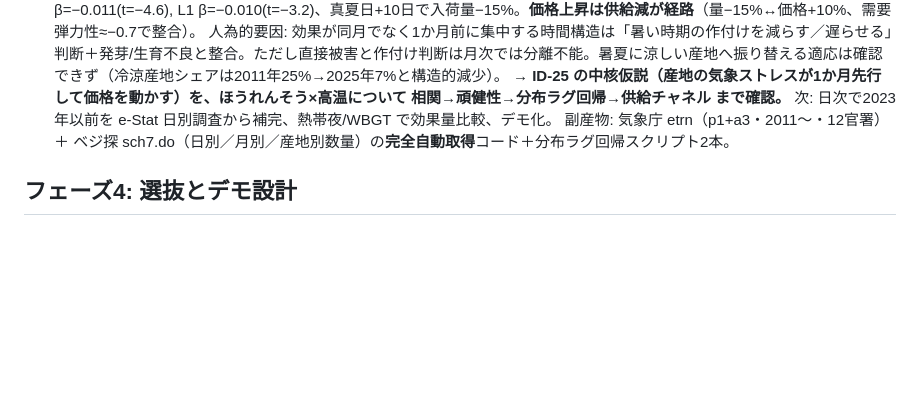
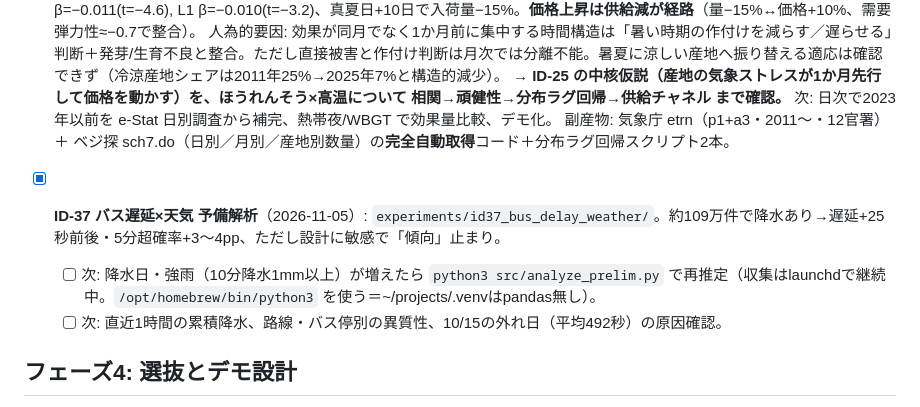
Before and after one commit to masauehr/weather_hackathon_ideas, a Markdown page: plan.md, the part around the change. GitHub-like rendering; blank space fills up the shorter version.

Commit message:
docs(id37): 予備解析結果と次の予定をREADME/plan.mdに反映
Co-Authored-By: Claude Sonnet 5.5 <noreply@anthropic.com>

```diff
--- a/plan.md
+++ b/plan.md
@@ -52,6 +52,10 @@
   次: 日次で2023年以前を e-Stat 日別調査から補完、熱帯夜/WBGT で効果量比較、デモ化。
   副産物: 気象庁 etrn（p1+a3・2011〜・12官署）＋ ベジ探 sch7.do（日別／月別／産地別数量）の**完全自動取得**コード＋分布ラグ回帰スクリプト2本。
 
+- [x] **ID-37 バス遅延×天気 予備解析**（2026-11-05）: `experiments/id37_bus_delay_weather/`。約109万件で降水あり→遅延+25秒前後・5分超確率+3〜4pp、ただし設計に敏感で「傾向」止まり。
+  - [ ] 次: 降水日・強雨（10分降水1mm以上）が増えたら `python3 src/analyze_prelim.py` で再推定（収集はlaunchdで継続中。`/opt/homebrew/bin/python3` を使う＝~/projects/.venvはpandas無し）。
+  - [ ] 次: 直近1時間の累積降水、路線・バス停別の異質性、10/15の外れ日（平均492秒）の原因確認。
+
 ## フェーズ4: 選抜とデモ設計
 - [x] 第一次候補3案の詳細設計（[docs/candidates/](docs/candidates/)：ID-32 / ID-17 / ID-05）— 2026-09-02
 - [x] ID-32の相関検証・複数事例の正答率測定 → GO・67% — 2026-09-28。**2026-09-29に独立プロジェクト [weather_chart_vlm](https://github.com/masauehr/weather_chart_vlm) として切り出し**（本リポジトリの`experiments/cs32_chart_vlm/`は削除済み）
```
Also changed, not shown: README.md (+2 -1 lines).
